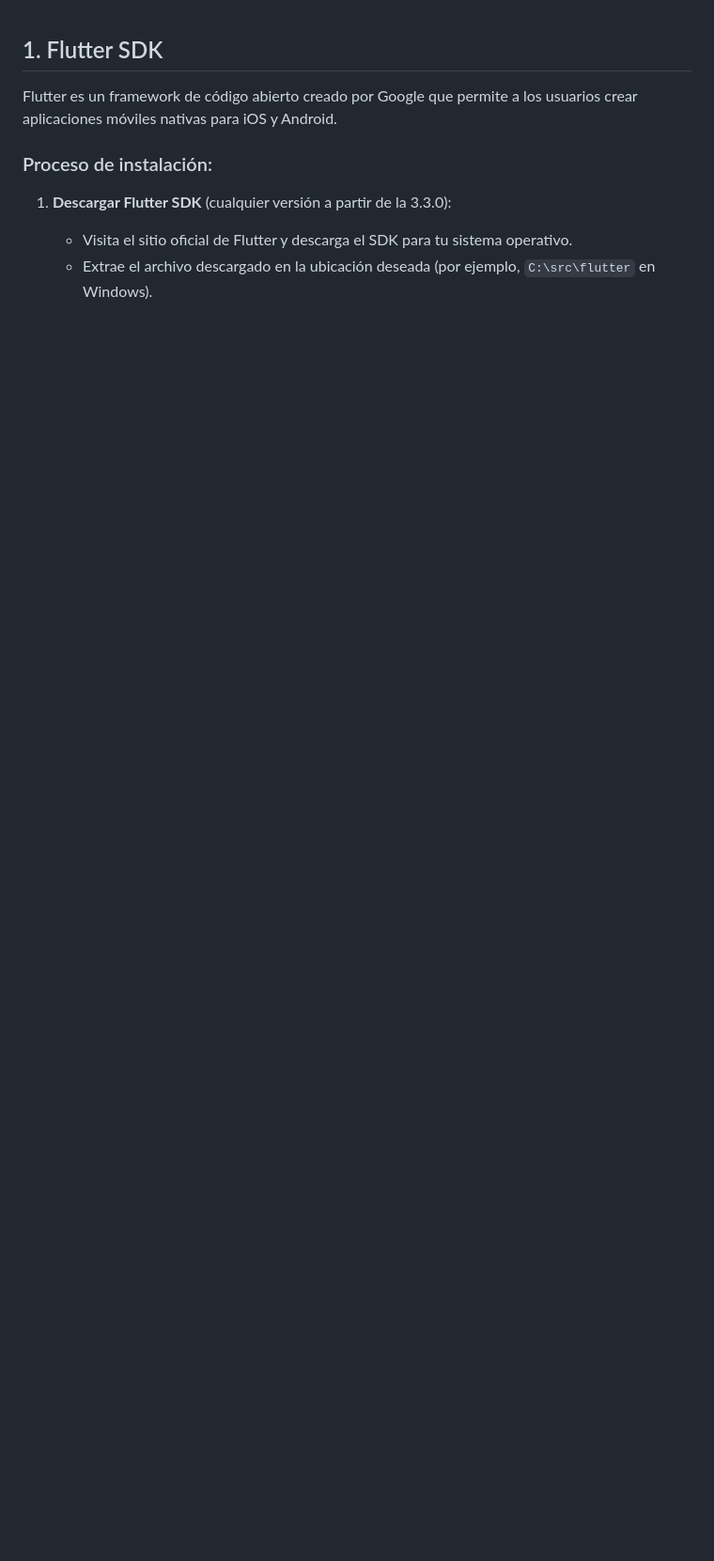
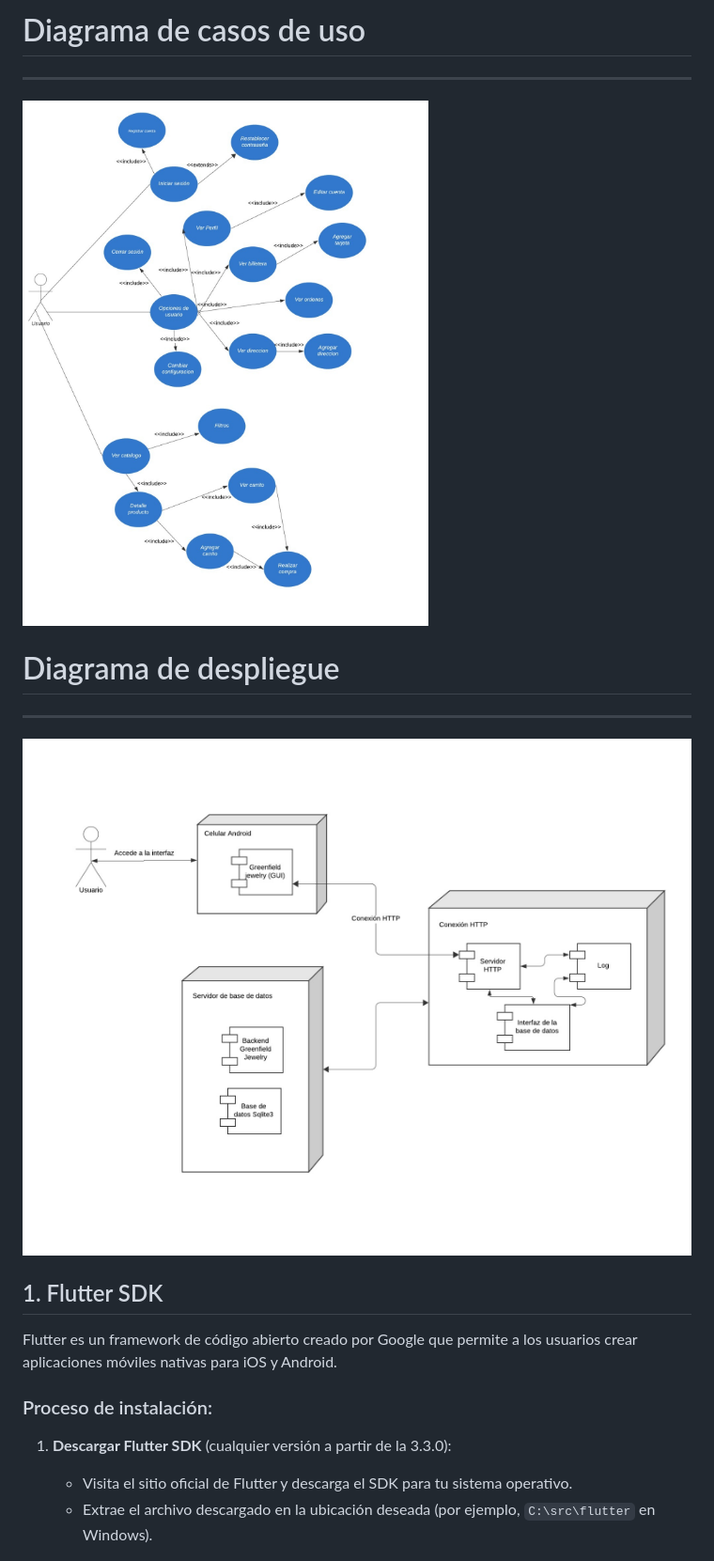
Before and after one commit to Ch4rt3/Jewelry-App, a Markdown page: README.md, the part around the change. Shown: that part at 94% size. Rendered like a GitHub page; pictures changed too: Assets/2520a2e3-4d38-45d0-bf80-9e3ef18f4c5c.png (added), Assets/4b7bfecb-9807-4075-9273-39feef3ead9f.png (added); blank space fills up the shorter version.

Commit message:
Diagramas

```diff
--- a/README.md
+++ b/README.md
@@ -1,3 +1,11 @@
+# Diagrama de casos de uso
+---
+![Descarga del SDK de Flutter](./Assets/2520a2e3-4d38-45d0-bf80-9e3ef18f4c5c.png)
+
+# Diagrama de despliegue
+---
+![Descarga del SDK de Flutter](./Assets/4b7bfecb-9807-4075-9273-39feef3ead9f.png)
+
 ## 1. Flutter SDK
 
 Flutter es un framework de código abierto creado por Google que permite a los usuarios crear aplicaciones móviles nativas para iOS y Android.
```
Also changed, not shown: 1 other file.
